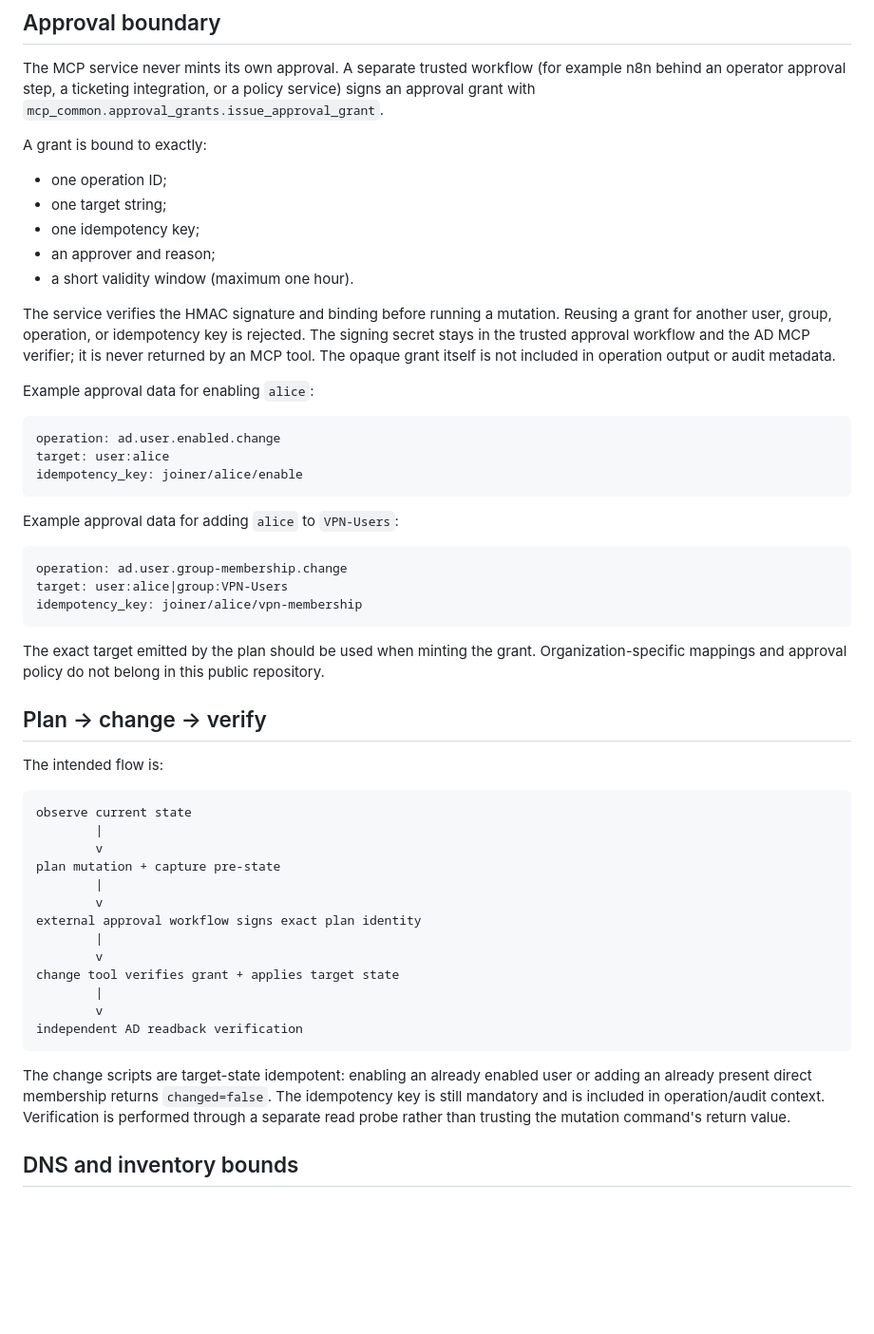
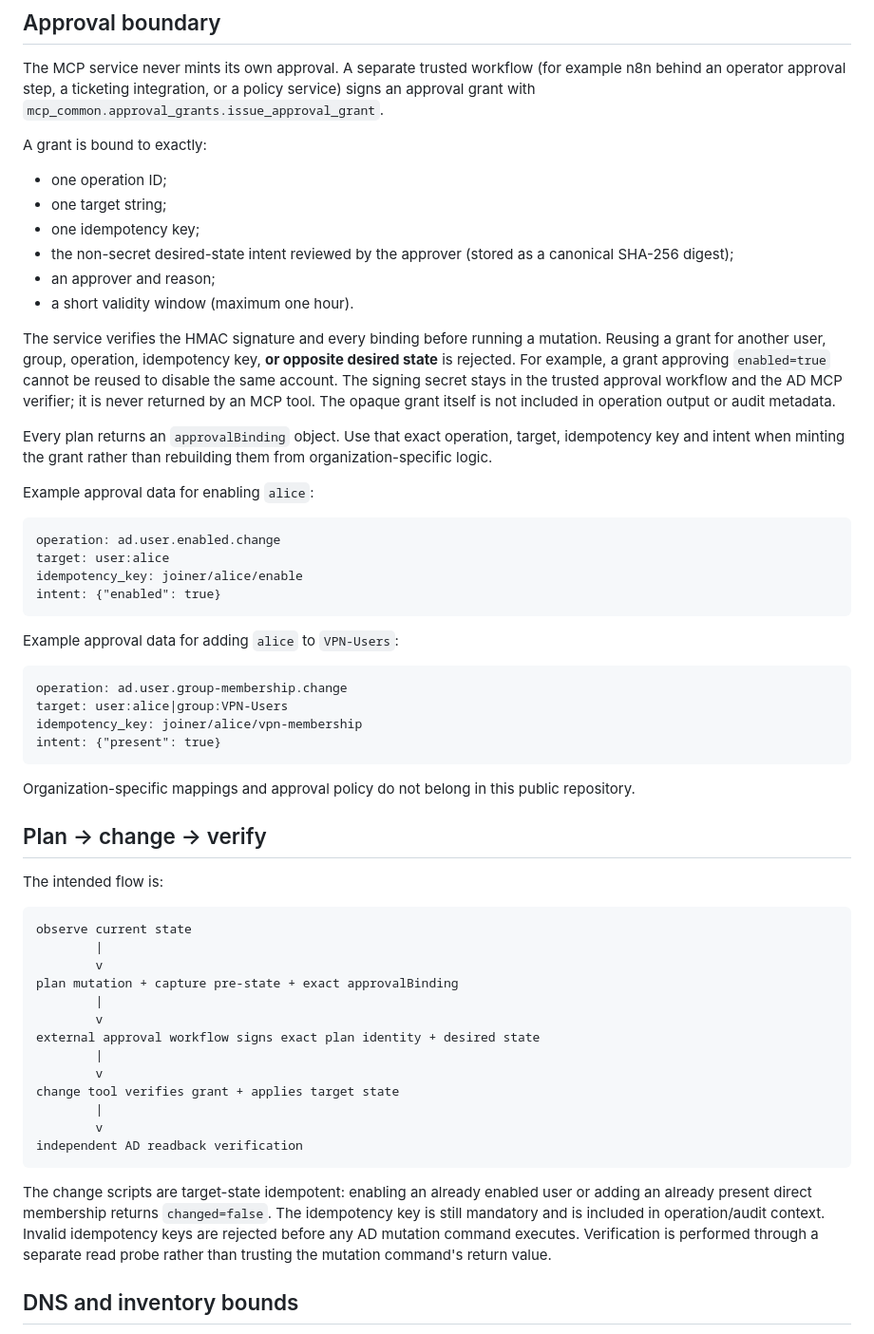
Before and after one commit to flowoox/mcp-lib, a Markdown page: services/ad-mcp/README.md, the part around the change. Shown at 95% size. Drawn GitHub-style; blank space fills up the shorter version.

Commit message:
Document exact desired-state approval binding

````diff
--- a/services/ad-mcp/README.md
+++ b/services/ad-mcp/README.md
@@ -72,10 +72,13 @@ A grant is bound to exactly:
 - one operation ID;
 - one target string;
 - one idempotency key;
+- the non-secret desired-state intent reviewed by the approver (stored as a canonical SHA-256 digest);
 - an approver and reason;
 - a short validity window (maximum one hour).
 
-The service verifies the HMAC signature and binding before running a mutation. Reusing a grant for another user, group, operation, or idempotency key is rejected. The signing secret stays in the trusted approval workflow and the AD MCP verifier; it is never returned by an MCP tool. The opaque grant itself is not included in operation output or audit metadata.
+The service verifies the HMAC signature and every binding before running a mutation. Reusing a grant for another user, group, operation, idempotency key, **or opposite desired state** is rejected. For example, a grant approving `enabled=true` cannot be reused to disable the same account. The signing secret stays in the trusted approval workflow and the AD MCP verifier; it is never returned by an MCP tool. The opaque grant itself is not included in operation output or audit metadata.
+
+Every plan returns an `approvalBinding` object. Use that exact operation, target, idempotency key and intent when minting the grant rather than rebuilding them from organization-specific logic.
 
 Example approval data for enabling `alice`:
 
@@ -83,6 +86,7 @@ Example approval data for enabling `alice`:
 operation: ad.user.enabled.change
 target: user:alice
 idempotency_key: joiner/alice/enable
+intent: {"enabled": true}
 ```
 
 Example approval data for adding `alice` to `VPN-Users`:
@@ -91,9 +95,10 @@ Example approval data for adding `alice` to `VPN-Users`:
 operation: ad.user.group-membership.change
 target: user:alice|group:VPN-Users
 idempotency_key: joiner/alice/vpn-membership
+intent: {"present": true}
 ```
 
-The exact target emitted by the plan should be used when minting the grant. Organization-specific mappings and approval policy do not belong in this public repository.
+Organization-specific mappings and approval policy do not belong in this public repository.
 
 ## Plan -> change -> verify
 
@@ -103,10 +108,10 @@ The intended flow is:
 observe current state
         |
         v
-plan mutation + capture pre-state
+plan mutation + capture pre-state + exact approvalBinding
         |
         v
-external approval workflow signs exact plan identity
+external approval workflow signs exact plan identity + desired state
         |
         v
 change tool verifies grant + applies target state
@@ -115,7 +120,7 @@ change tool verifies grant + applies target state
 independent AD readback verification
 ```
 
-The change scripts are target-state idempotent: enabling an already enabled user or adding an already present direct membership returns `changed=false`. The idempotency key is still mandatory and is included in operation/audit context. Verification is performed through a separate read probe rather than trusting the mutation command's return value.
+The change scripts are target-state idempotent: enabling an already enabled user or adding an already present direct membership returns `changed=false`. The idempotency key is still mandatory and is included in operation/audit context. Invalid idempotency keys are rejected before any AD mutation command executes. Verification is performed through a separate read probe rather than trusting the mutation command's return value.
 
 ## DNS and inventory bounds
 
````
